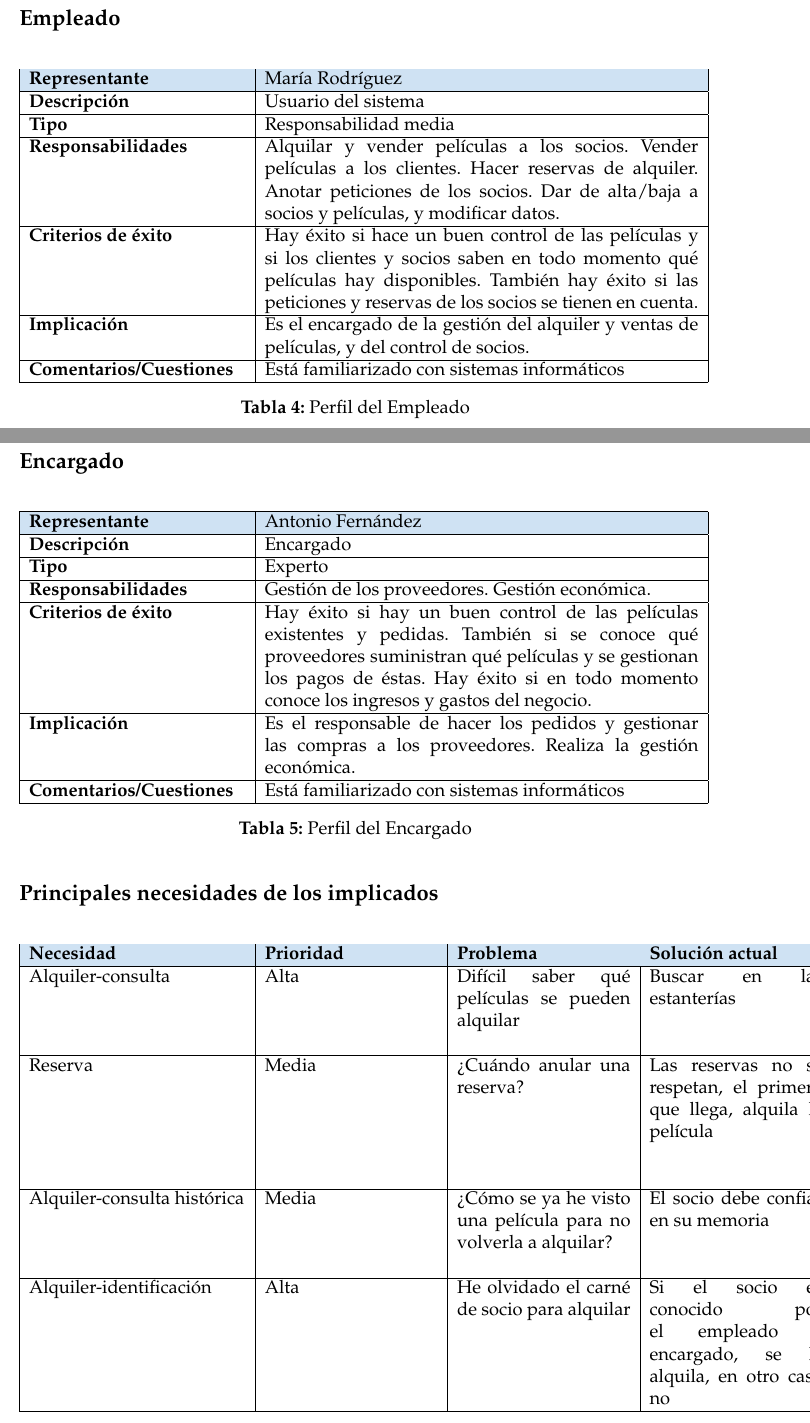
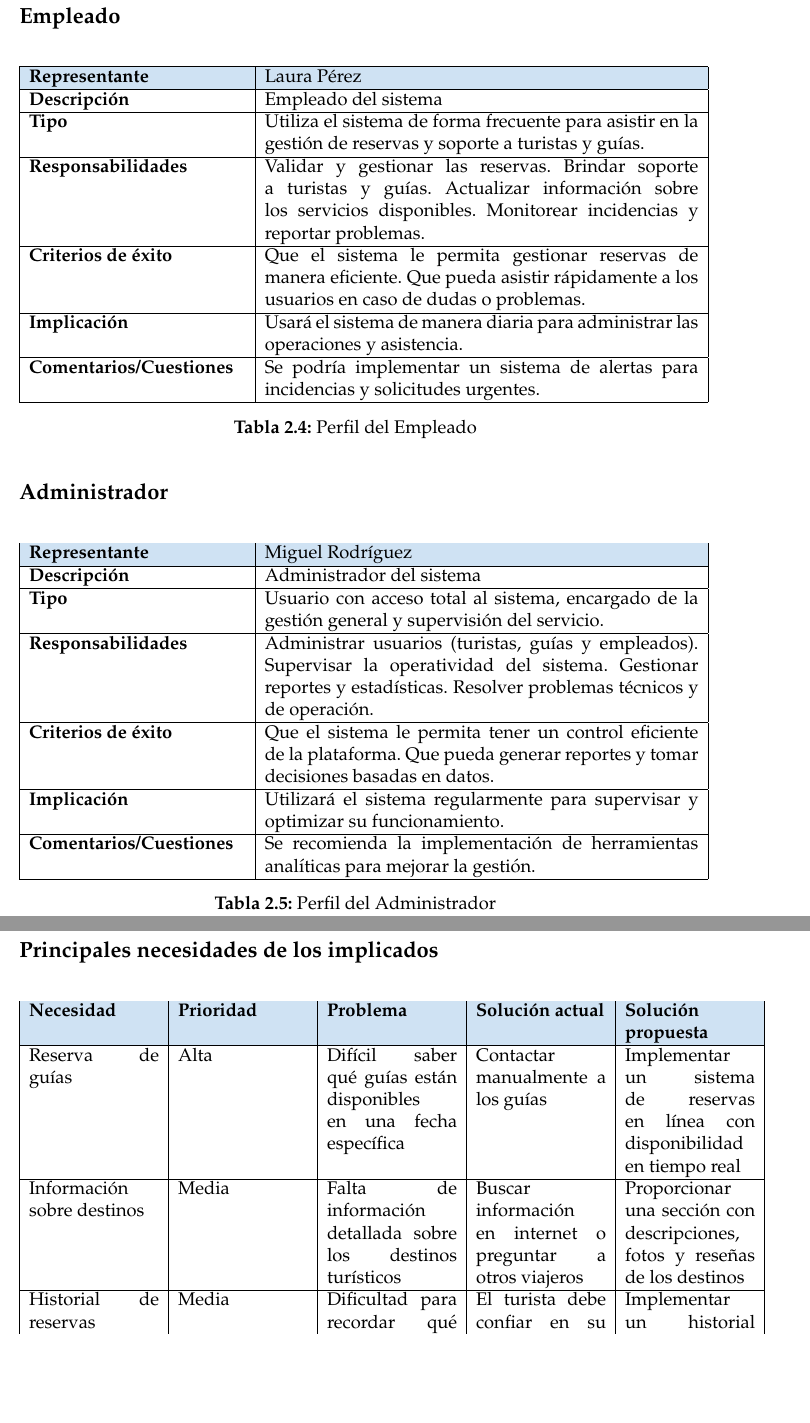
Before and after one commit to Ismael-Sallami/software-engineering-practices, a LaTeX thesis (Practica-1/Practica1.tex, which reads Practica-1/Capitulos/p2.tex): two parts of pages 5 and 6 of 7 before the commit and two parts of pages 6 and 7 of 8 after it, joined at a grey line, cut so that both start at the same text, the shorter picture padded with empty space. Compiled offline with pdfLaTeX.

Commit message:
Añadiendo parte p1.tex y p2.tex completas, aún queda revisarlas

```diff
--- a/Practica-1/Capitulos/p2.tex
+++ b/Practica-1/Capitulos/p2.tex
@@ -63,4 +62,6 @@ Proveedor & Representa un proveedor de servicios & Usuario sistema & Suministrar
+\label{tab:perfil_guia}
 \end{table}
+
 
 \subsection*{Empleado}
 
@@ -69,33 +70,34 @@ Proveedor & Representa un proveedor de servicios & Usuario sistema & Suministrar
 \begin{tabular}{|p{5cm}|p{10cm}|}
 \hline
 \rowcolor[HTML]{CFE2F3}
-\textbf{Representante} & María Rodríguez \\ \hline
-\textbf{Descripción} & Usuario del sistema \\ \hline
-\textbf{Tipo} & Responsabilidad media \\ \hline
-\textbf{Responsabilidades} & Alquilar y vender películas a los socios. Vender películas a los clientes. Hacer reservas de alquiler. Anotar peticiones de los socios. Dar de alta/baja a socios y películas, y modificar datos. \\ \hline
-\textbf{Criterios de éxito} & Hay éxito si hace un buen control de las películas y si los clientes y socios saben en todo momento qué películas hay disponibles. También hay éxito si las peticiones y reservas de los socios se tienen en cuenta. \\ \hline
-\textbf{Implicación} & Es el encargado de la gestión del alquiler y ventas de películas, y del control de socios. \\ \hline
-\textbf{Comentarios/Cuestiones} & Está familiarizado con sistemas informáticos \\ \hline
+\textbf{Representante} & Laura Pérez \\ \hline
+\textbf{Descripción} & Empleado del sistema \\ \hline
+\textbf{Tipo} & Utiliza el sistema de forma frecuente para asistir en la gestión de reservas y soporte a turistas y guías. \\ \hline
+\textbf{Responsabilidades} & Validar y gestionar las reservas. Brindar soporte a turistas y guías. Actualizar información sobre los servicios disponibles. Monitorear incidencias y reportar problemas. \\ \hline
+\textbf{Criterios de éxito} & Que el sistema le permita gestionar reservas de manera eficiente. Que pueda asistir rápidamente a los usuarios en caso de dudas o problemas. \\ \hline
+\textbf{Implicación} & Usará el sistema de manera diaria para administrar las operaciones y asistencia. \\ \hline
+\textbf{Comentarios/Cuestiones} & Se podría implementar un sistema de alertas para incidencias y solicitudes urgentes. \\ \hline
 \end{tabular}
 \caption{Perfil del Empleado}
 \label{tab:perfil_empleado}
 \end{table}
 
-\subsection*{Encargado}
+
+\subsection*{Administrador}
 
 \begin{table}[H]
 \centering
 \begin{tabular}{|p{5cm}|p{10cm}|}
 \hline
 \rowcolor[HTML]{CFE2F3}
-\textbf{Representante} & Antonio Fernández \\ \hline
-\textbf{Descripción} & Encargado \\ \hline
-\textbf{Tipo} & Experto \\ \hline
-\textbf{Responsabilidades} & Gestión de los proveedores. Gestión económica. \\ \hline
-\textbf{Criterios de éxito} & Hay éxito si hay un buen control de las películas existentes y pedidas. También si se conoce qué proveedores suministran qué películas y se gestionan los pagos de éstas. Hay éxito si en todo momento conoce los ingresos y gastos del negocio. \\ \hline
-\textbf{Implicación} & Es el responsable de hacer los pedidos y gestionar las compras a los proveedores. Realiza la gestión económica. \\ \hline
-\textbf{Comentarios/Cuestiones} & Está familiarizado con sistemas informáticos \\ \hline
+\textbf{Representante} & Miguel Rodríguez \\ \hline
+\textbf{Descripción} & Administrador del sistema \\ \hline
+\textbf{Tipo} & Usuario con acceso total al sistema, encargado de la gestión general y supervisión del servicio. \\ \hline
+\textbf{Responsabilidades} & Administrar usuarios (turistas, guías y empleados). Supervisar la operatividad del sistema. Gestionar reportes y estadísticas. Resolver problemas técnicos y de operación. \\ \hline
+\textbf{Criterios de éxito} & Que el sistema le permita tener un control eficiente de la plataforma. Que pueda generar reportes y tomar decisiones basadas en datos. \\ \hline
+\textbf{Implicación} & Utilizará el sistema regularmente para supervisar y optimizar su funcionamiento. \\ \hline
+\textbf{Comentarios/Cuestiones} & Se recomienda la implementación de herramientas analíticas para mejorar la gestión. \\ \hline
 \end{tabular}
-\caption{Perfil del Encargado}
-\label{tab:perfil_encargado}
+\caption{Perfil del Administrador}
+\label{tab:perfil_administrador}
 \end{table}
@@ -104,14 +108,15 @@ Proveedor & Representa un proveedor de servicios & Usuario sistema & Suministrar
 
 \begin{table}[H]
 \centering
-\begin{tabular}{|p{5cm}|p{4cm}|p{4cm}|p{4cm}|p{4cm}|}
+\begin{tabular}{|p{3cm}|p{3cm}|p{3cm}|p{3cm}|p{3cm}|}
 \hline
 \rowcolor[HTML]{CFE2F3}
 \textbf{Necesidad} & \textbf{Prioridad} & \textbf{Problema} & \textbf{Solución actual} & \textbf{Solución propuesta} \\ \hline
-Alquiler-consulta & Alta & Difícil saber qué películas se pueden alquilar & Buscar en las estanterías & Ofrecer un catálogo informatizado con búsquedas para los socios \\ \hline
-Reserva & Media & ¿Cuándo anular una reserva? & Las reservas no se respetan, el primero que llega, alquila la película & Se avisa automáticamente (e-mail) o por teléfono en cuanto la película queda libre. Si no hay respuesta, se anula \\ \hline
-Alquiler-consulta histórica & Media & ¿Cómo se ya he visto una película para no volverla a alquilar? & El socio debe confiar en su memoria & Se lleva un histórico con las películas que ha alquilado cada socio \\ \hline
-Alquiler-identificación & Alta & He olvidado el carné de socio para alquilar & Si el socio es conocido por el empleado o encargado, se le alquila, en otro caso no & Con el número de DNI es suficiente para identificar al socio y alquilarle la película \\ \hline
+Reserva de guías & Alta & Difícil saber qué guías están disponibles en una fecha específica & Contactar manualmente a los guías & Implementar un sistema de reservas en línea con disponibilidad en tiempo real \\ \hline
+Información sobre destinos & Media & Falta de información detallada sobre los destinos turísticos & Buscar información en internet o preguntar a otros viajeros & Proporcionar una sección con descripciones, fotos y reseñas de los destinos \\ \hline
+Historial de reservas & Media & Dificultad para recordar qué tours se han realizado & El turista debe confiar en su memoria o revisar correos & Implementar un historial de reservas accesible desde el perfil del usuario \\ \hline
+Identificación de turistas & Alta & El turista puede olvidar sus datos de registro al reservar un tour & Proporcionar datos manualmente al guía & Usar el correo electrónico o un código QR para la identificación rápida \\ \hline
+Soporte y asistencia & Alta & Turistas y guías pueden necesitar ayuda con problemas en las reservas & Contacto manual con la agencia o guías & Incorporar un chat de soporte en línea para resolver dudas en tiempo real \\ \hline
 \end{tabular}
 \caption{Principales necesidades de los implicados}
 \label{tab:necesidades_implicados}
```
Also changed, not shown: Practica-1/Capitulos/p1.tex (+12 -4 lines), Practica-1/Practica1.tex (renamed from Practica-1/TFG.tex, +1 -0 lines), Practica-1/bibliografia.bib (+9 -0 lines), Practica-1/etc/style.tex (line endings or trailing spaces), Practica-1/Capitulos/p2.tex (45 more changed lines), 2 other files.
